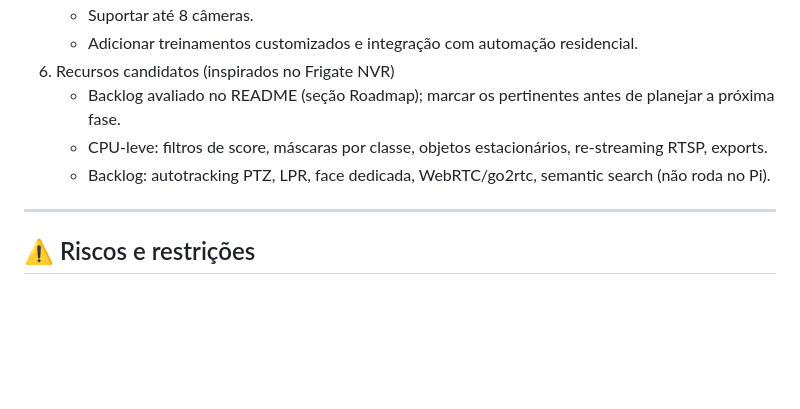
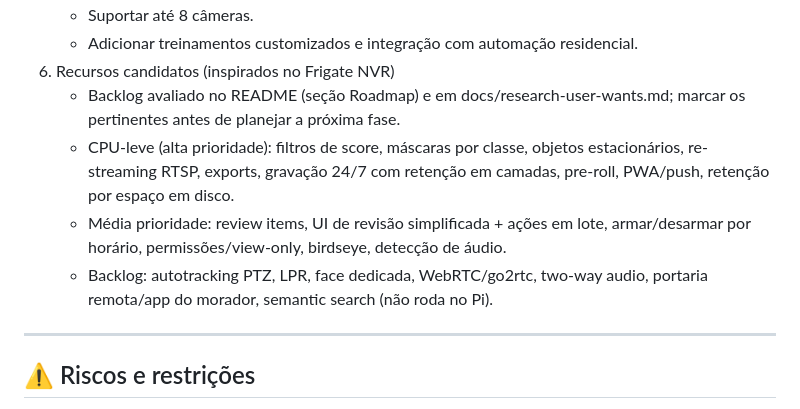
Before and after one commit to amarildolacerda/secur, a Markdown page: SPEC.md, the part around the change. GitHub-like rendering; blank space fills up the shorter version.

```diff
--- a/SPEC.md
+++ b/SPEC.md
@@ -108,9 +108,10 @@ Construir um sistema de vigilância inteligente inicialmente desenvolvido em PC/
    - Suportar até 8 câmeras.
    - Adicionar treinamentos customizados e integração com automação residencial.
 6. Recursos candidatos (inspirados no Frigate NVR)
-   - Backlog avaliado no README (seção Roadmap); marcar os pertinentes antes de planejar a próxima fase.
-   - CPU-leve: filtros de score, máscaras por classe, objetos estacionários, re-streaming RTSP, exports.
-   - Backlog: autotracking PTZ, LPR, face dedicada, WebRTC/go2rtc, semantic search (não roda no Pi).
+   - Backlog avaliado no README (seção Roadmap) e em docs/research-user-wants.md; marcar os pertinentes antes de planejar a próxima fase.
+   - CPU-leve (alta prioridade): filtros de score, máscaras por classe, objetos estacionários, re-streaming RTSP, exports, gravação 24/7 com retenção em camadas, pre-roll, PWA/push, retenção por espaço em disco.
+   - Média prioridade: review items, UI de revisão simplificada + ações em lote, armar/desarmar por horário, permissões/view-only, birdseye, detecção de áudio.
+   - Backlog: autotracking PTZ, LPR, face dedicada, WebRTC/go2rtc, two-way audio, portaria remota/app do morador, semantic search (não roda no Pi).
 
 
 ---
```
Also changed, not shown: README.md (+13 -3 lines), docs/research-user-wants.md (added, +125 -0 lines).
